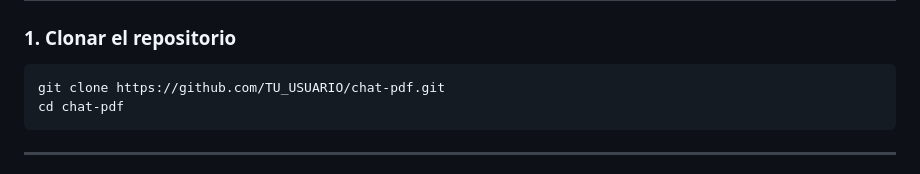
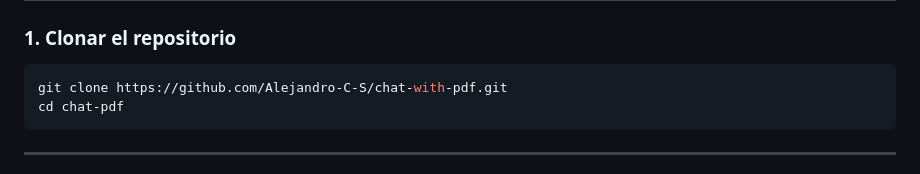
Before and after one commit to Alejandro-C-S/chat-with-pdf, a Markdown page: README.md, the part around the change. Rendered like a GitHub page.

Commit message:
Update repository clone URL in README

````diff
--- a/README.md
+++ b/README.md
@@ -63,7 +63,7 @@ chat-pdf/
 ### 1. Clonar el repositorio
 
 ```bash
-git clone https://github.com/TU_USUARIO/chat-pdf.git
+git clone https://github.com/Alejandro-C-S/chat-with-pdf.git
 cd chat-pdf
 ```
 
````
